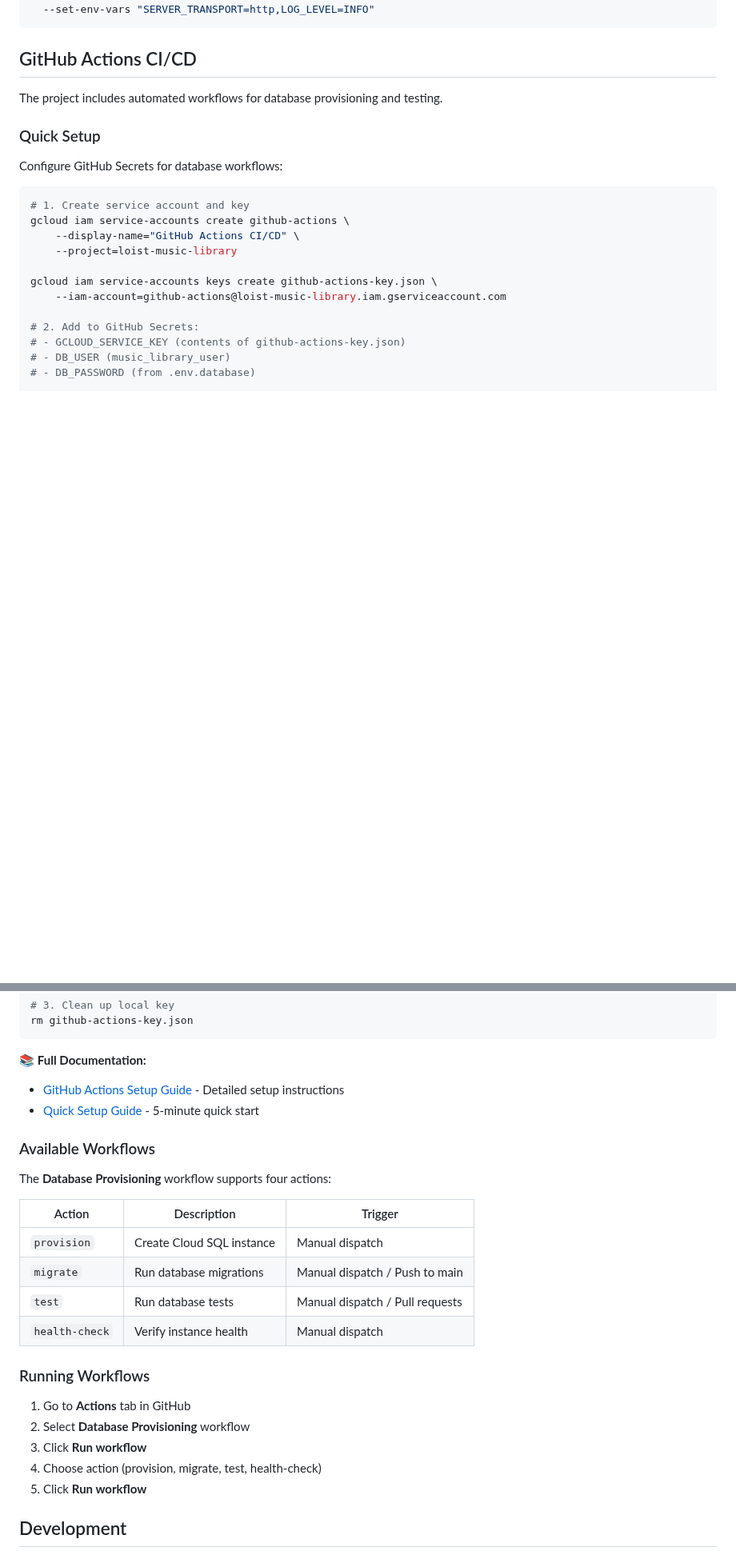
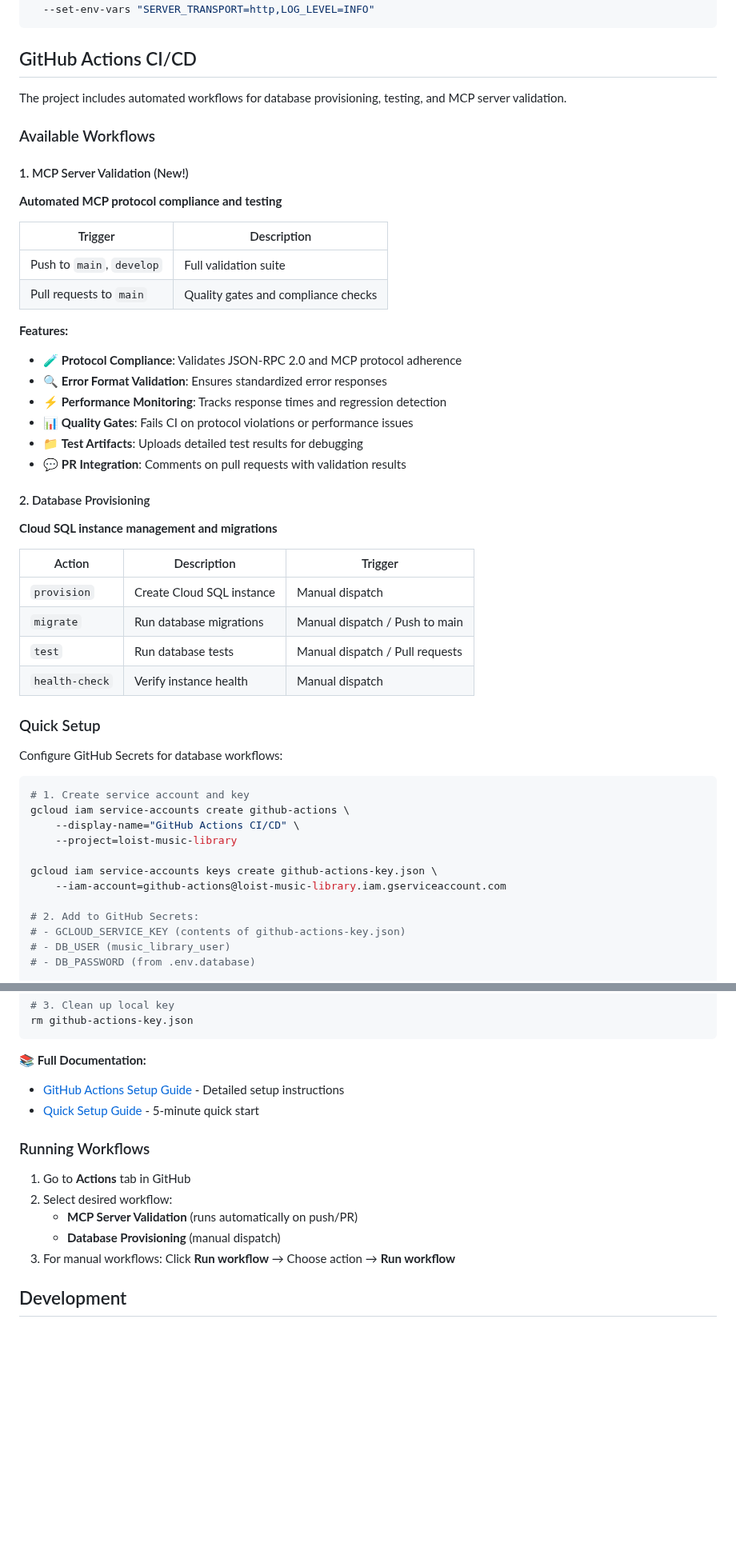
Before and after one commit to DelicateAlchemy/loist-mcp-server, a Markdown page: README.md, 2 parts joined by grey strips. Shown at 80% size. Drawn GitHub-style; blank space fills up the shorter version.

Commit message:
docs: Update GitHub Actions section with MCP Server Validation workflow
- Add new MCP Server Validation workflow documentation
- Highlight protocol compliance, error validation, and performance monitoring features
- Update workflow triggers and features list
- Maintain existing Database Provisioning workflow documentation

```diff
--- a/README.md
+++ b/README.md
@@ -304,7 +304,35 @@ gcloud run deploy music-library-mcp \
 
 ## GitHub Actions CI/CD
 
-The project includes automated workflows for database provisioning and testing.
+The project includes automated workflows for database provisioning, testing, and MCP server validation.
+
+### Available Workflows
+
+#### 1. MCP Server Validation (New!)
+**Automated MCP protocol compliance and testing**
+
+| Trigger | Description |
+|---------|-------------|
+| Push to `main`, `develop` | Full validation suite |
+| Pull requests to `main` | Quality gates and compliance checks |
+
+**Features:**
+- 🧪 **Protocol Compliance**: Validates JSON-RPC 2.0 and MCP protocol adherence
+- 🔍 **Error Format Validation**: Ensures standardized error responses
+- ⚡ **Performance Monitoring**: Tracks response times and regression detection
+- 📊 **Quality Gates**: Fails CI on protocol violations or performance issues
+- 📁 **Test Artifacts**: Uploads detailed test results for debugging
+- 💬 **PR Integration**: Comments on pull requests with validation results
+
+#### 2. Database Provisioning
+**Cloud SQL instance management and migrations**
+
+| Action | Description | Trigger |
+|--------|-------------|---------|
+| `provision` | Create Cloud SQL instance | Manual dispatch |
+| `migrate` | Run database migrations | Manual dispatch / Push to main |
+| `test` | Run database tests | Manual dispatch / Pull requests |
+| `health-check` | Verify instance health | Manual dispatch |
 
 ### Quick Setup
 
@@ -332,24 +360,13 @@ rm github-actions-key.json
 - [GitHub Actions Setup Guide](docs/github-actions-setup.md) - Detailed setup instructions
 - [Quick Setup Guide](docs/github-secrets-quick-setup.md) - 5-minute quick start
 
-### Available Workflows
-
-The **Database Provisioning** workflow supports four actions:
-
-| Action | Description | Trigger |
-|--------|-------------|---------|
-| `provision` | Create Cloud SQL instance | Manual dispatch |
-| `migrate` | Run database migrations | Manual dispatch / Push to main |
-| `test` | Run database tests | Manual dispatch / Pull requests |
-| `health-check` | Verify instance health | Manual dispatch |
-
 ### Running Workflows
 
 1. Go to **Actions** tab in GitHub
-2. Select **Database Provisioning** workflow
-3. Click **Run workflow**
-4. Choose action (provision, migrate, test, health-check)
-5. Click **Run workflow**
+2. Select desired workflow:
+   - **MCP Server Validation** (runs automatically on push/PR)
+   - **Database Provisioning** (manual dispatch)
+3. For manual workflows: Click **Run workflow** → Choose action → **Run workflow**
 
 ## Development
 
```
